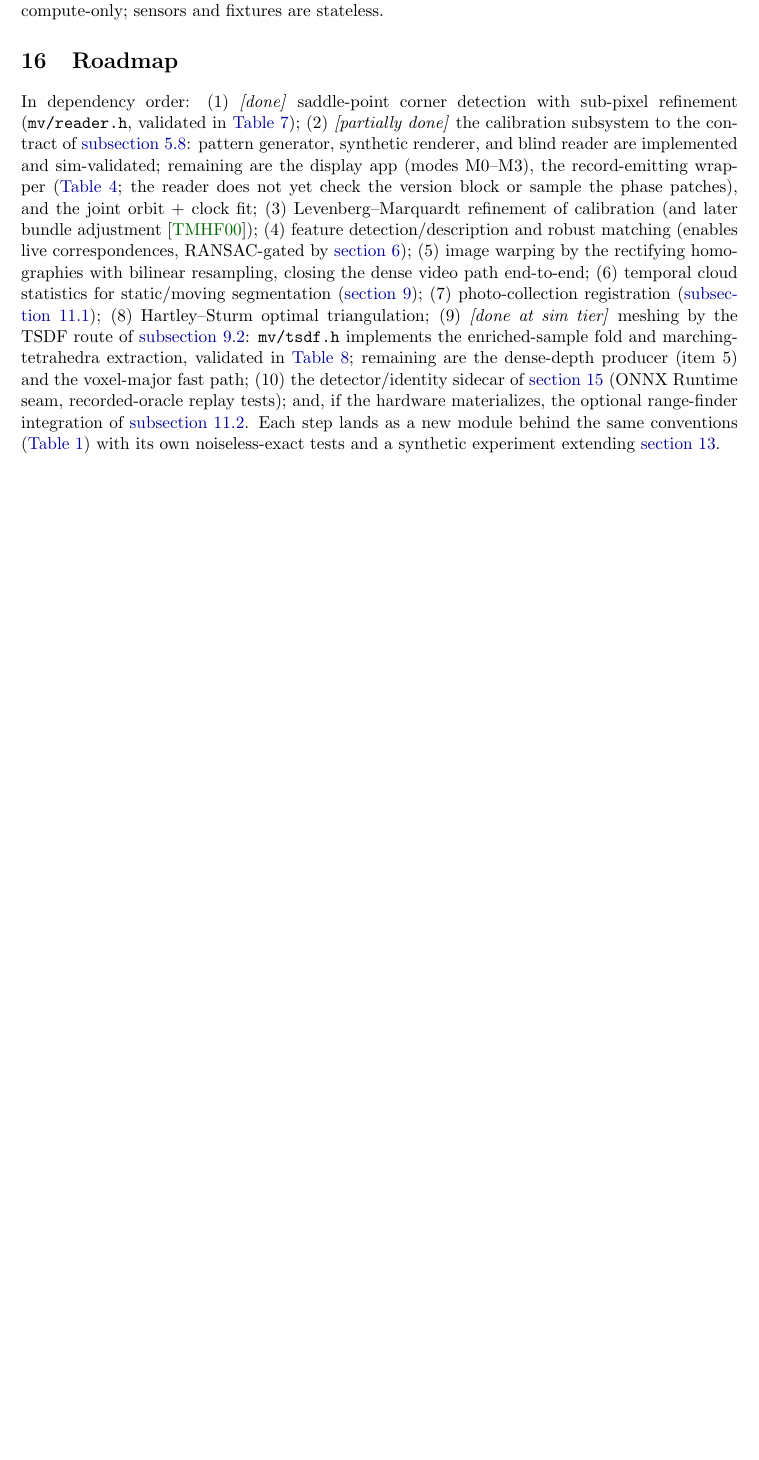
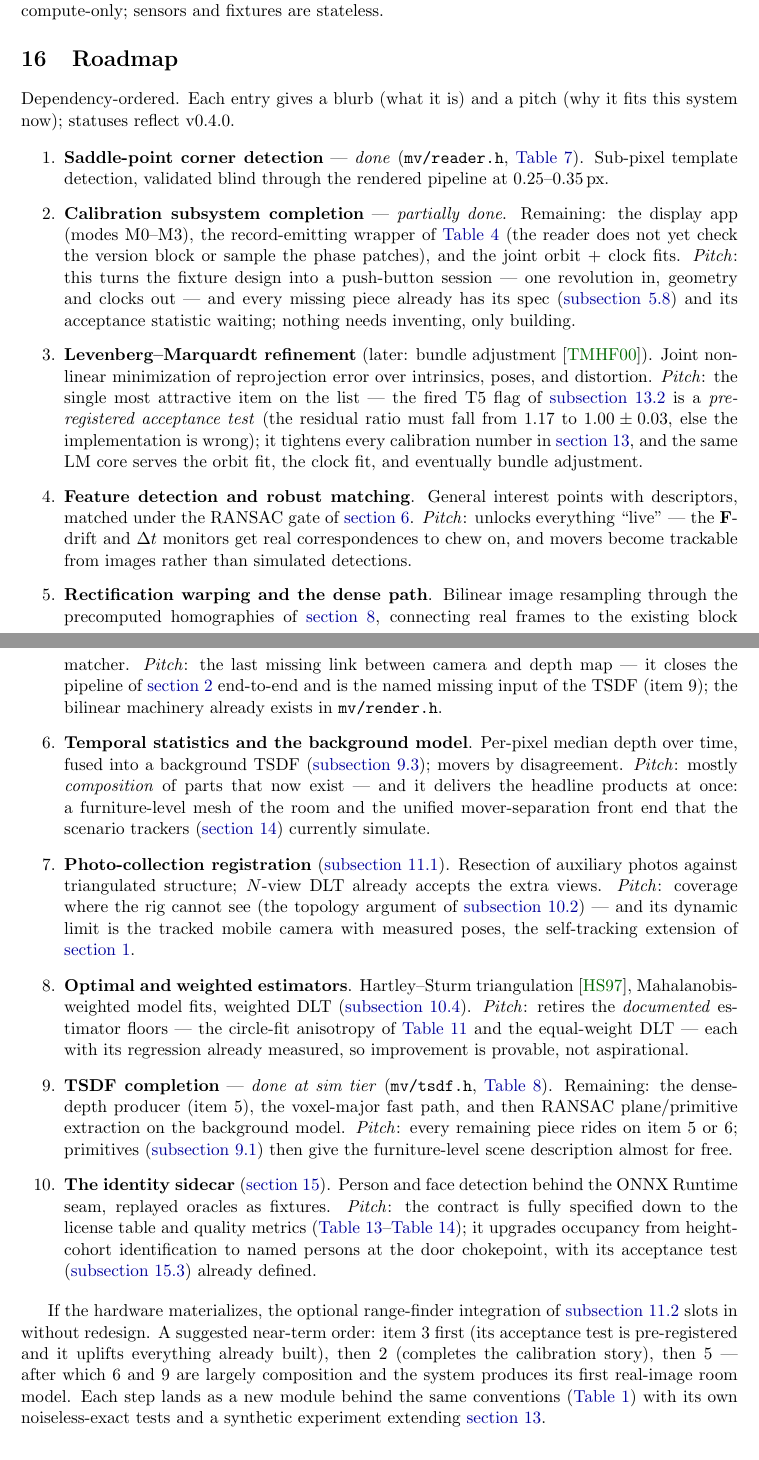
Before and after one commit to sanya-shopper/3d-multiview, a LaTeX paper (doc/multiview.tex): part of page 38 of 49 before the commit and two parts of pages 38 and 39 of 50 after it, the two joined at a grey line, cut so that both start at the same text, the shorter picture padded with empty space. Compiled offline with pdfLaTeX.

Commit message:
Roadmap rewritten as blurb+pitch entries with statuses and suggested order
Ten items, each with what-it-is and why-it-fits-now: LM refinement leads
(pre-registered T5 acceptance test), calibration completion and the
dense path follow, after which the background model and TSDF completion
are largely composition. Statuses reflect v0.4.0.

Co-Authored-By: Claude Fable 5 <noreply@anthropic.com>

```diff
--- a/doc/multiview.tex
+++ b/doc/multiview.tex
@@ -2703,32 +2703,95 @@ sensors and fixtures are stateless.}
 \section{Roadmap}
 \label{sec:roadmap}
 
-\sloppy In dependency order: (1) \emph{[done]} saddle-point corner detection
-with sub-pixel refinement (\code{mv/reader.h}, validated in
-\autoref{tab:patresults}); (2) \emph{[partially done]} the calibration
-subsystem to the contract of \autoref{sec:calibspec}: pattern generator,
-synthetic renderer, and blind reader are implemented and sim-validated;
-remaining are the display app (modes M0--M3), the record-emitting
-wrapper (\autoref{tab:records}; the reader does not yet check the
-version block or sample the phase patches), and the joint
-orbit $+$ clock fit; (3) Levenberg--Marquardt refinement
-of calibration (and later bundle adjustment \cite{Triggs2000}); (4) feature
-detection/description and robust matching (enables live correspondences,
-RANSAC-gated by \autoref{sec:epipolar}); (5) image warping by the
-rectifying homographies with bilinear resampling, closing the dense video
-path end-to-end; (6) temporal cloud statistics for static/moving
-segmentation (\autoref{sec:models}); (7) photo-collection registration
-(\autoref{sec:photos}); (8) Hartley--Sturm optimal triangulation;
-(9) \emph{[done at sim tier]} meshing by the TSDF route of
-\autoref{sec:tsdf}: \code{mv/tsdf.h} implements the enriched-sample
-fold and marching-tetrahedra extraction, validated in
-\autoref{tab:tsdfresults}; remaining are the dense-depth producer
-(item 5) and the voxel-major fast path; (10) the detector/identity
-sidecar of \autoref{sec:faces} (ONNX Runtime seam, recorded-oracle
-replay tests); and, if the hardware materializes, the optional
-range-finder integration of \autoref{sec:range}. Each step lands
-as a new module behind the same conventions (\autoref{tab:modules}) with
-its own noiseless-exact tests and a synthetic experiment extending
+Dependency-ordered. Each entry gives a blurb (what it is) and a pitch
+(why it fits this system now); statuses reflect v0.4.0.
+
+\begin{enumerate}
+  \item \textbf{Saddle-point corner detection} --- \emph{done}
+        (\code{mv/reader.h}, \autoref{tab:patresults}). Sub-pixel
+        template detection, validated blind through the rendered
+        pipeline at $0.25$--$0.35$\,px.
+  \item \textbf{Calibration subsystem completion} ---
+        \emph{partially done}. Remaining: the display app (modes
+        M0--M3), the record-emitting wrapper of \autoref{tab:records}
+        (the reader does not yet check the version block or sample the
+        phase patches), and the joint orbit $+$ clock fits.
+        \emph{Pitch}: this turns the fixture design into a push-button
+        session --- one revolution in, geometry and clocks out --- and
+        every missing piece already has its spec (\autoref{sec:calibspec})
+        and its acceptance statistic waiting; nothing needs inventing,
+        only building.
+  \item \textbf{Levenberg--Marquardt refinement} (later: bundle
+        adjustment \cite{Triggs2000}). Joint nonlinear minimization of
+        reprojection error over intrinsics, poses, and distortion.
+        \emph{Pitch}: the single most attractive item on the list ---
+        the fired T5 flag of \autoref{sec:statrules} is a
+        \emph{pre-registered acceptance test} (the residual ratio must
+        fall from $1.17$ to $1.00\pm0.03$, else the implementation is
+        wrong); it tightens every calibration number in
+        \autoref{sec:results}, and the same LM core serves the orbit
+        fit, the clock fit, and eventually bundle adjustment.
+  \item \textbf{Feature detection and robust matching}. General interest
+        points with descriptors, matched under the RANSAC gate of
+        \autoref{sec:epipolar}. \emph{Pitch}: unlocks everything
+        ``live'' --- the $\F$-drift and $\Delta t$ monitors get real
+        correspondences to chew on, and movers become trackable from
+        images rather than simulated detections.
+  \item \textbf{Rectification warping and the dense path}. Bilinear
+        image resampling through the precomputed homographies of
+        \autoref{sec:stereo}, connecting real frames to the existing
+        block matcher. \emph{Pitch}: the last missing link between
+        camera and depth map --- it closes the pipeline of
+        \autoref{sec:overview} end-to-end and is the named missing
+        input of the TSDF (item 9); the bilinear machinery already
+        exists in \code{mv/render.h}.
+  \item \textbf{Temporal statistics and the background model}.
+        Per-pixel median depth over time, fused into a background TSDF
+        (\autoref{sec:background}); movers by disagreement.
+        \emph{Pitch}: mostly \emph{composition} of parts that now exist
+        --- and it delivers the headline products at once: a furniture-level
+        mesh of the room and the unified mover-separation front end that
+        the scenario trackers (\autoref{sec:scenarios}) currently
+        simulate.
+  \item \textbf{Photo-collection registration}
+        (\autoref{sec:photos}). Resection of auxiliary photos against
+        triangulated structure; $N$-view DLT already accepts the extra
+        views. \emph{Pitch}: coverage where the rig cannot see
+        (the topology argument of \autoref{sec:occlusion}) --- and its
+        dynamic limit is the tracked mobile camera with measured poses,
+        the self-tracking extension of \autoref{sec:capabilities}.
+  \item \textbf{Optimal and weighted estimators}. Hartley--Sturm
+        triangulation \cite{HartleySturm1997}, Mahalanobis-weighted
+        model fits, weighted DLT (\autoref{sec:heterogeneous}).
+        \emph{Pitch}: retires the \emph{documented} estimator floors ---
+        the circle-fit anisotropy of \autoref{tab:diagtrack} and the
+        equal-weight DLT --- each with its regression already measured,
+        so improvement is provable, not aspirational.
+  \item \textbf{TSDF completion} --- \emph{done at sim tier}
+        (\code{mv/tsdf.h}, \autoref{tab:tsdfresults}). Remaining: the
+        dense-depth producer (item 5), the voxel-major fast path, and
+        then RANSAC plane/primitive extraction on the background model.
+        \emph{Pitch}: every remaining piece rides on item 5 or 6;
+        primitives (\autoref{sec:ladder}) then give the furniture-level
+        scene description almost for free.
+  \item \textbf{The identity sidecar} (\autoref{sec:faces}). Person and
+        face detection behind the ONNX Runtime seam, replayed oracles as
+        fixtures. \emph{Pitch}: the contract is fully specified down to
+        the license table and quality metrics
+        (\autoref{tab:plugins}--\autoref{tab:pluginquality}); it
+        upgrades occupancy from height-cohort identification to named
+        persons at the door chokepoint, with its acceptance test
+        (\autoref{sec:openset}) already defined.
+\end{enumerate}
+
+If the hardware materializes, the optional range-finder integration of
+\autoref{sec:range} slots in without redesign. A suggested near-term
+order: item 3 first (its acceptance test is pre-registered and it
+uplifts everything already built), then 2 (completes the calibration
+story), then 5 --- after which 6 and 9 are largely composition and the
+system produces its first real-image room model. Each step lands as a
+new module behind the same conventions (\autoref{tab:modules}) with its
+own noiseless-exact tests and a synthetic experiment extending
 \autoref{sec:results}.
 
 \appendix
```
Also changed, not shown: CONVERSATION_LOG.md (+1 -0 lines).
